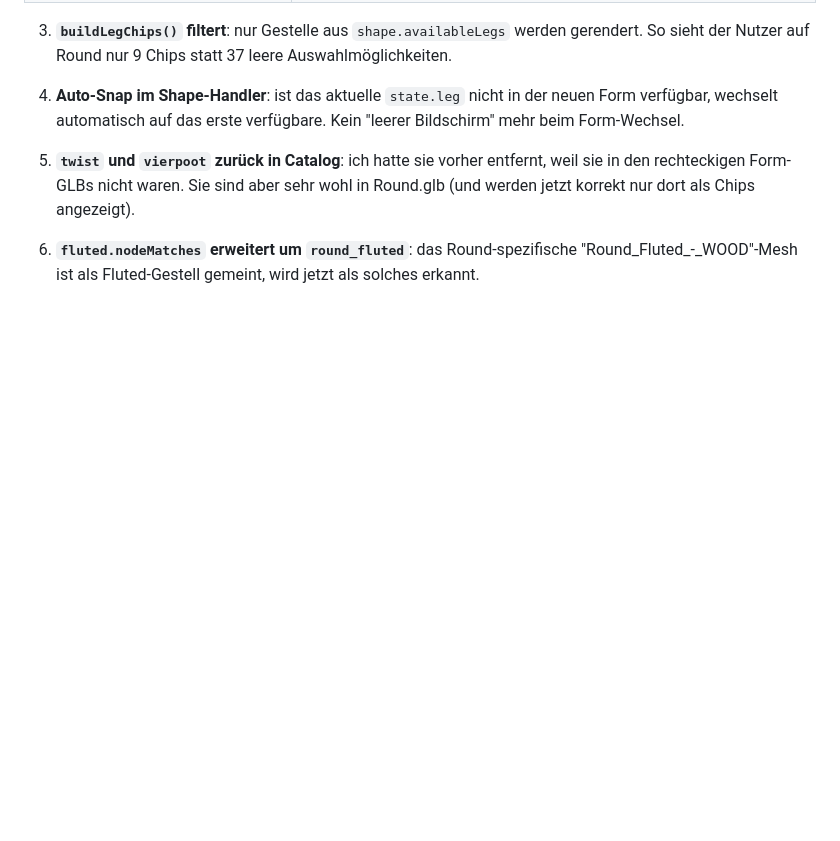
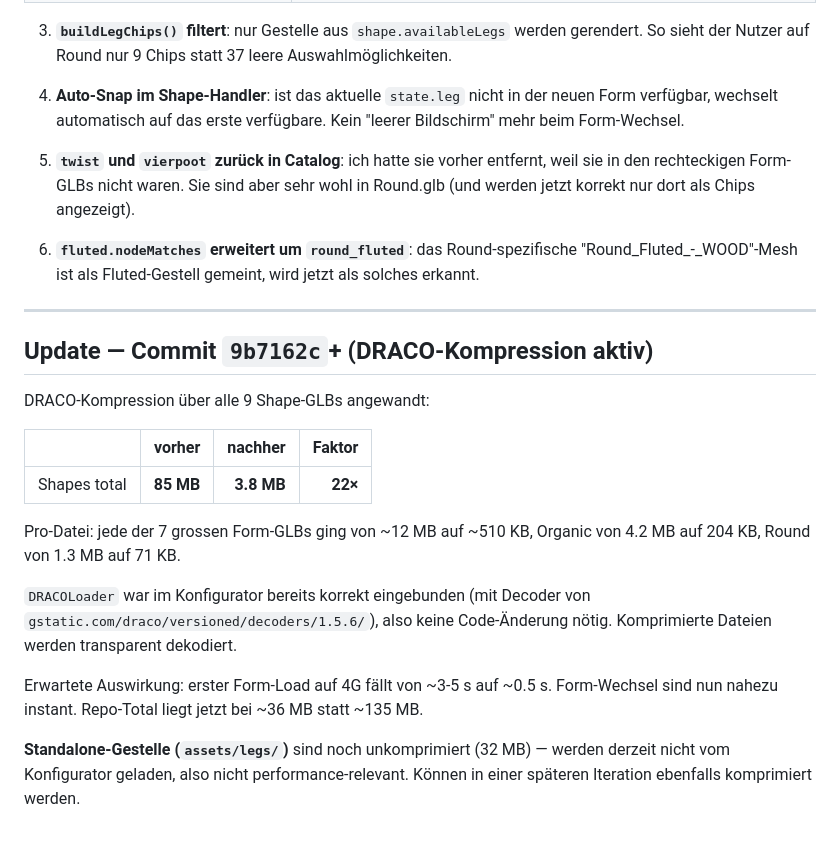
Before and after one commit to zazawoods/zazawoods-esstisch-konfigurator, a Markdown page: docs/HANDOFF.md, the part around the change. Rendered like a GitHub page; blank space fills up the shorter version.

Commit message:
docs: HANDOFF.md update for DRACO compression + form compatibility matrix

```diff
--- a/docs/HANDOFF.md
+++ b/docs/HANDOFF.md
@@ -758,3 +758,29 @@ NICHT mehr.
 6. **`fluted.nodeMatches` erweitert um `round_fluted`**: das
    Round-spezifische "Round_Fluted_-_WOOD"-Mesh ist als Fluted-Gestell
    gemeint, wird jetzt als solches erkannt.
+
+---
+
+## Update — Commit `9b7162c`+ (DRACO-Kompression aktiv)
+
+DRACO-Kompression über alle 9 Shape-GLBs angewandt:
+
+| | vorher | nachher | Faktor |
+|---|---:|---:|---:|
+| Shapes total | **85 MB** | **3.8 MB** | **22×** |
+
+Pro-Datei: jede der 7 grossen Form-GLBs ging von ~12 MB auf ~510 KB,
+Organic von 4.2 MB auf 204 KB, Round von 1.3 MB auf 71 KB.
+
+`DRACOLoader` war im Konfigurator bereits korrekt eingebunden (mit
+Decoder von `gstatic.com/draco/versioned/decoders/1.5.6/`), also keine
+Code-Änderung nötig. Komprimierte Dateien werden transparent dekodiert.
+
+Erwartete Auswirkung: erster Form-Load auf 4G fällt von ~3-5 s auf
+~0.5 s. Form-Wechsel sind nun nahezu instant. Repo-Total liegt jetzt
+bei ~36 MB statt ~135 MB.
+
+**Standalone-Gestelle (`assets/legs/`)** sind noch unkomprimiert (32 MB)
+— werden derzeit nicht vom Konfigurator geladen, also nicht
+performance-relevant. Können in einer späteren Iteration ebenfalls
+komprimiert werden.
```
